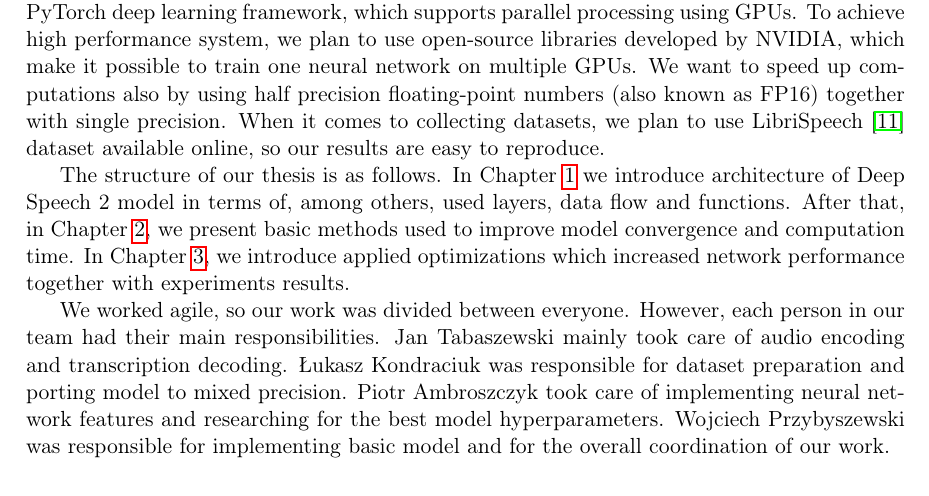
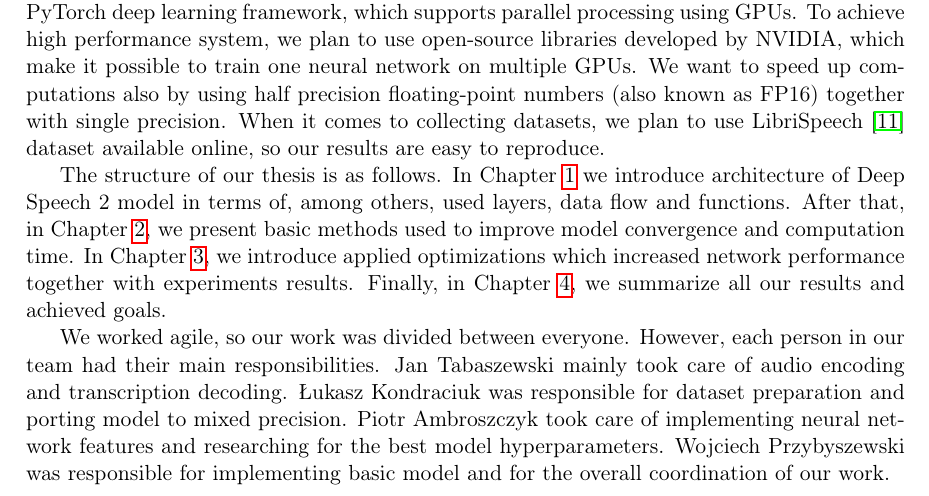
Before and after one commit to przybyszewskiw/DeepSpeech2, a LaTeX thesis (praca.tex): part of page 7 of 28, cut so that both start at the same text. Compiled offline with pdfLaTeX.

Commit message:
finally zniklo

```diff
--- a/praca.tex
+++ b/praca.tex
@@ -198,7 +198,7 @@
 
 	In order to accomplish our goals we are going to implement Deep Speech 2 model using PyTorch deep learning framework, which supports parallel processing using GPUs. To achieve high performance system, we plan to use open-source libraries developed by NVIDIA, which make it possible to train one neural network on multiple GPUs. We want to speed up computations also by using half precision floating-point numbers (also known as FP16) together with single precision. When it comes to collecting datasets, we plan to use LibriSpeech \cite{LIBRI} dataset available online, so our results are easy to reproduce.
 
-	The structure of our thesis is as follows. In Chapter \ref{r:desc} we introduce architecture of Deep Speech 2 model in terms of, among others, used layers, data flow and functions. After that, in Chapter \ref{r:results}, we present basic methods used to improve model convergence and computation time. In Chapter \ref{r:experiments}, we introduce applied optimizations which increased network performance together with experiments results.
+	The structure of our thesis is as follows. In Chapter \ref{r:desc} we introduce architecture of Deep Speech 2 model in terms of, among others, used layers, data flow and functions. After that, in Chapter \ref{r:results}, we present basic methods used to improve model convergence and computation time. In Chapter \ref{r:experiments}, we introduce applied optimizations which increased network performance together with experiments results. Finally, in Chapter \ref{r:concls}, we summarize all our results and achieved goals.
 
 	We worked agile, so our work was divided between everyone. However, each person in our team had their main responsibilities. Jan Tabaszewski mainly took care of audio encoding and transcription decoding. Łukasz Kondraciuk was responsible for dataset preparation and porting model to mixed precision. Piotr Ambroszczyk took care of implementing neural network features and researching for the best model hyperparameters. Wojciech Przybyszewski was responsible for implementing basic model and for the overall coordination of our work.
 
```
Also changed, not shown: praca.pdf.
